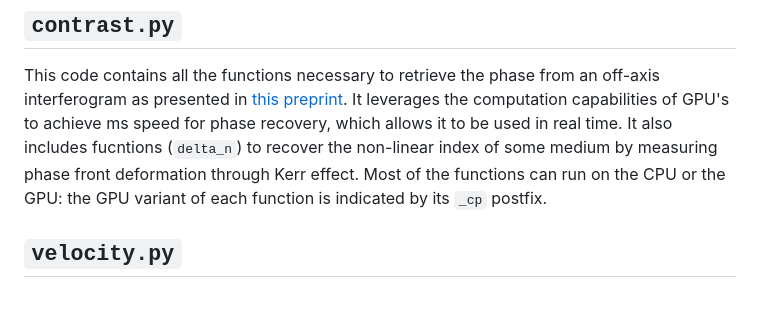
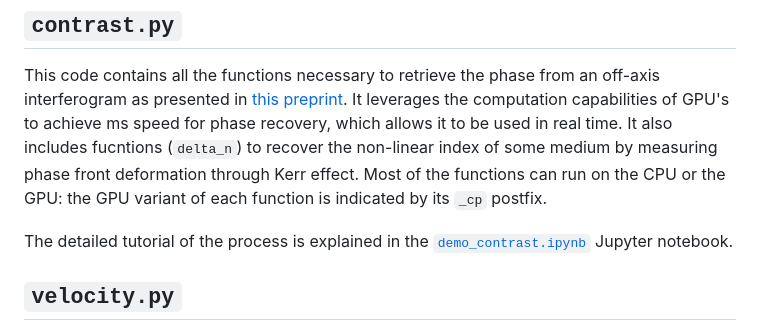
Before and after one commit to Quantum-Optics-LKB/PhaseUtils, a Markdown page: README.md, the part around the change. Rendered like a GitHub page; blank space fills up the shorter version.

```diff
--- a/README.md
+++ b/README.md
@@ -31,6 +31,8 @@ This code contains all the functions necessary to retrieve the phase from an off
 It leverages the computation capabilities of GPU's to achieve ms speed for phase recovery, which allows it to be used in real time.
 It also includes fucntions (`delta_n`) to recover the non-linear index of some medium by measuring phase front deformation through Kerr effect.
 Most of the functions can run on the CPU or the GPU: the GPU variant of each function is indicated by its `_cp` postfix.
+
+The detailed tutorial of the process is explained in the [`demo_contrast.ipynb`](demo_contrast) Jupyter notebook.
 
 ## `velocity.py`
 
```
